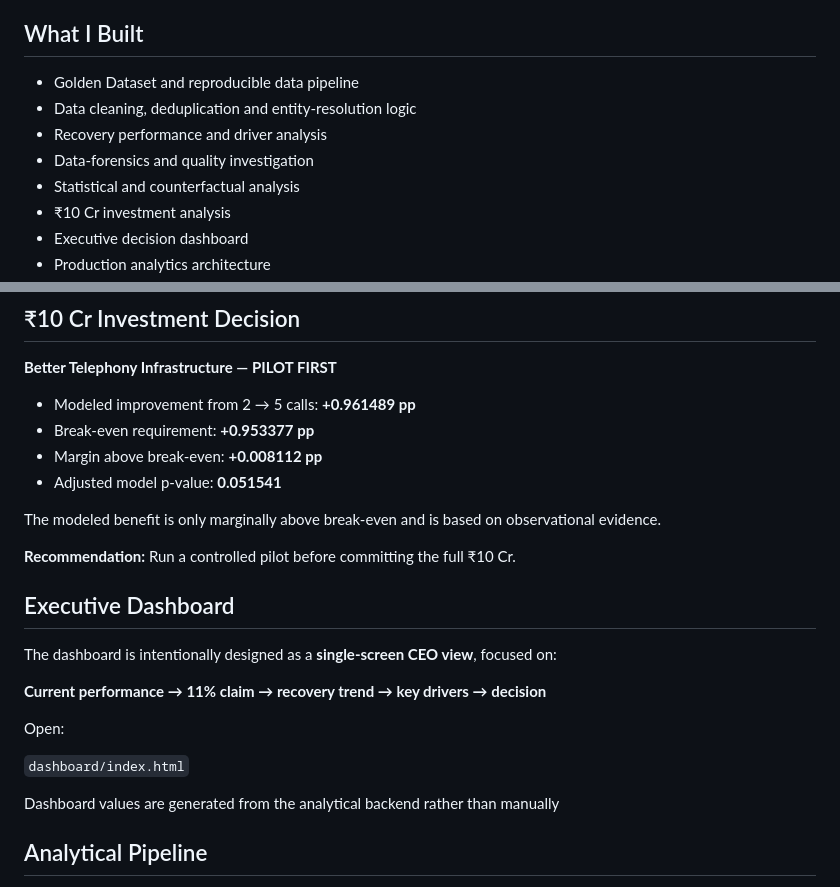
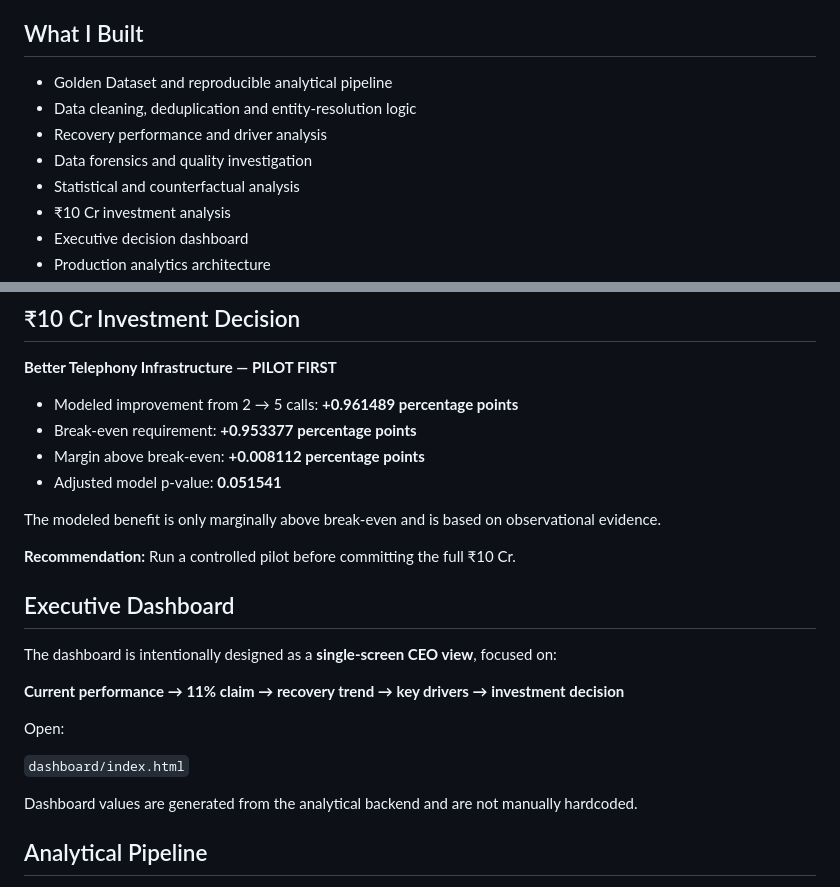
Before and after one commit to VarshithaDarmini/Credresolve-Collections-Recovery-Analytics, a Markdown page: README.md, 2 parts joined by grey strips. Drawn GitHub-style.

```diff
--- a/README.md
+++ b/README.md
@@ -6,10 +166,10 @@ The project reconstructs a trustworthy analytical dataset from multiple operatio
 
 ## What I Built
 
-- Golden Dataset and reproducible data pipeline
+- Golden Dataset and reproducible analytical pipeline
 - Data cleaning, deduplication and entity-resolution logic
 - Recovery performance and driver analysis
-- Data-forensics and quality investigation
+- Data forensics and quality investigation
 - Statistical and counterfactual analysis
 - ₹10 Cr investment analysis
 - Executive decision dashboard
@@ -47,9 +207,9 @@ These findings are treated as observed associations rather than automatic causal
 
 **Better Telephony Infrastructure — PILOT FIRST**
 
-- Modeled improvement from 2 → 5 calls: **+0.961489 pp**
-- Break-even requirement: **+0.953377 pp**
-- Margin above break-even: **+0.008112 pp**
+- Modeled improvement from 2 → 5 calls: **+0.961489 percentage points**
+- Break-even requirement: **+0.953377 percentage points**
+- Margin above break-even: **+0.008112 percentage points**
 - Adjusted model p-value: **0.051541**
 
 The modeled benefit is only marginally above break-even and is based on observational evidence.
@@ -60,13 +220,13 @@ The modeled benefit is only marginally above break-even and is based on observat
 
 The dashboard is intentionally designed as a **single-screen CEO view**, focused on:
 
-**Current performance → 11% claim → recovery trend → key drivers → decision**
+**Current performance → 11% claim → recovery trend → key drivers → investment decision**
 
 Open:
 
 `dashboard/index.html`
 
-Dashboard values are generated from the analytical backend rather than manually
+Dashboard values are generated from the analytical backend and are not manually hardcoded.
 
 ## Analytical Pipeline
 
```
Also changed, not shown: other parts of README.md (+161 -1 lines).
